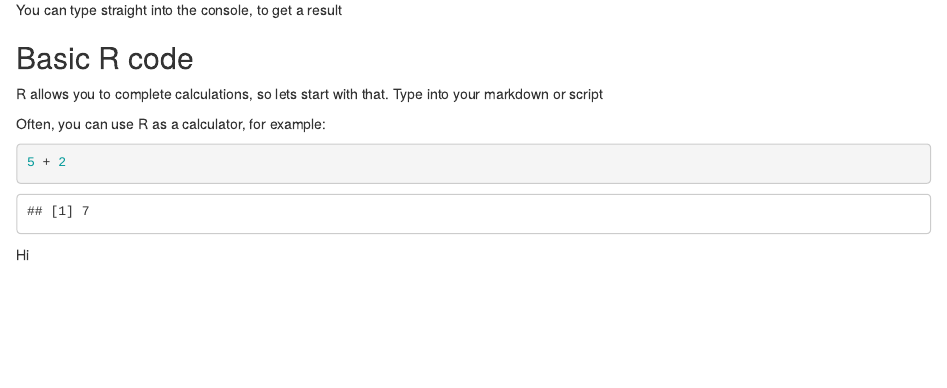
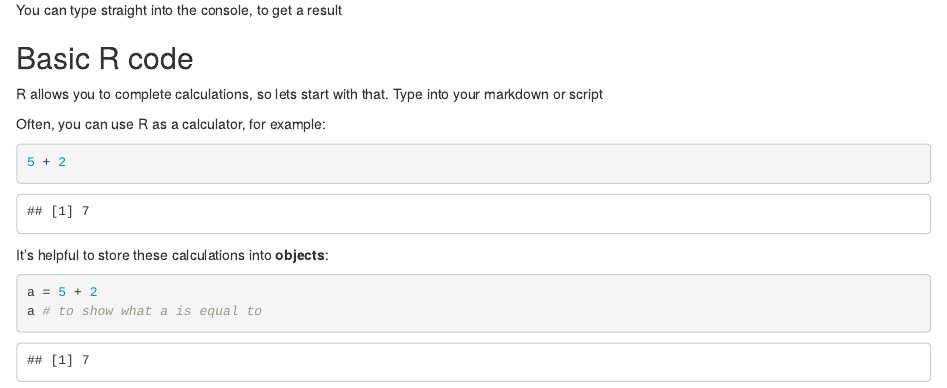
Before and after one commit to Reading-Psych/jast, an R Markdown document (rBasics.Rmd): the page in a window 1100 px wide, from 970 px down. Rendered offline with R 4.5, knitr and Pandoc, with nearby package versions.

````diff
--- a/rBasics.Rmd
+++ b/rBasics.Rmd
@@ -34,4 +34,8 @@
 ```
 
 
-Hi
+It's helpful to store these calculations into **objects**:
+```{r}
+a = 5 + 2
+a # to show what a is equal to
+```
````
Also changed, not shown: index.html, rBasics.nb.html.
